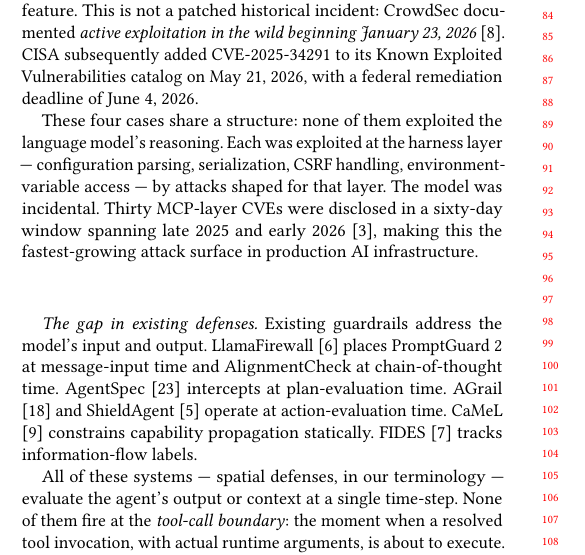
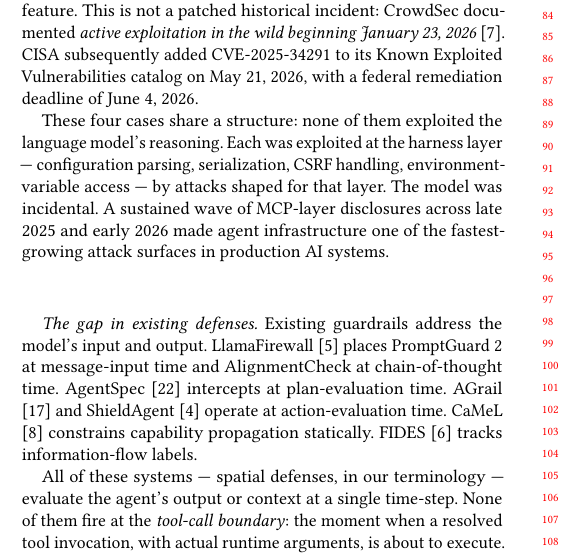
Before and after one commit to Ishani018/Kavach, a LaTeX paper (paper/skeleton_aisec.tex, which reads paper/section_1_intro_aisec.tex): part of one column of page 1 of 9, cut so that both start at the same text. Compiled offline with pdfLaTeX.

Commit message:
fix: drop unverifiable MCP count + fix drift2026 bib (NeurIPS 2025)
§1: removed the "thirty MCP CVEs in sixty days" claim and its vendor-blog
    citation (agentauditkit2026); replaced with an unsourced, accurate
    "sustained wave of MCP-layer disclosures" statement.
bib: drift2026 @misc -> @inproceedings, NeurIPS 2025 (arXiv:2506.12104).

Co-Authored-By: Claude Opus 4.8 <noreply@anthropic.com>

```diff
--- a/paper/section_1_intro_aisec.tex
+++ b/paper/section_1_intro_aisec.tex
@@ -50,9 +50,9 @@ with a federal remediation deadline of June 4, 2026.
 These four cases share a structure: none of them exploited the language model's
 reasoning. Each was exploited at the harness layer — configuration parsing,
 serialization, CSRF handling, environment-variable access — by attacks shaped
-for that layer. The model was incidental. Thirty MCP-layer CVEs were disclosed
-in a sixty-day window spanning late 2025 and early 2026 \cite{agentauditkit2026},
-making this the fastest-growing attack surface in production AI infrastructure.
+for that layer. The model was incidental. A sustained wave of MCP-layer
+disclosures across late 2025 and early 2026 made agent infrastructure one of the
+fastest-growing attack surfaces in production AI systems.
 
 \paragraph{The gap in existing defenses.}
 Existing guardrails address the model's input and output. LlamaFirewall
```
Also changed, not shown: paper/kavach.bib (+7 -7 lines).
